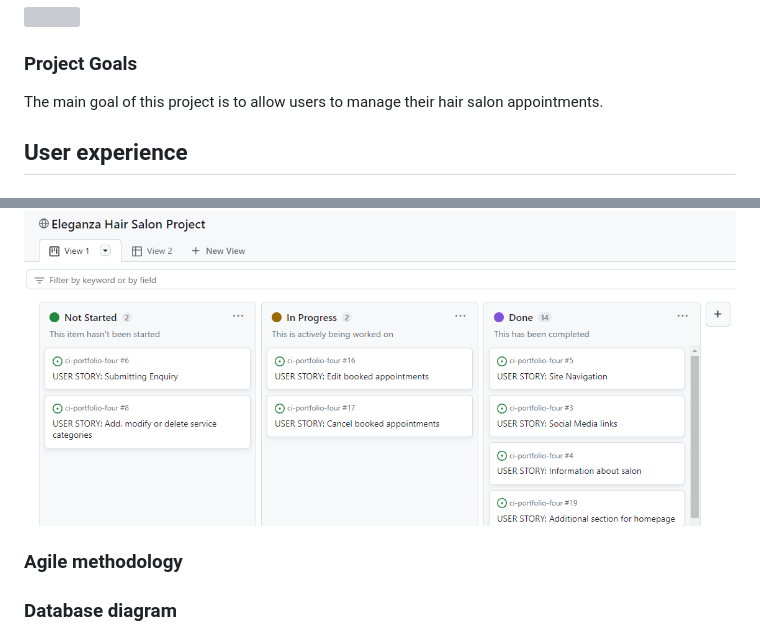
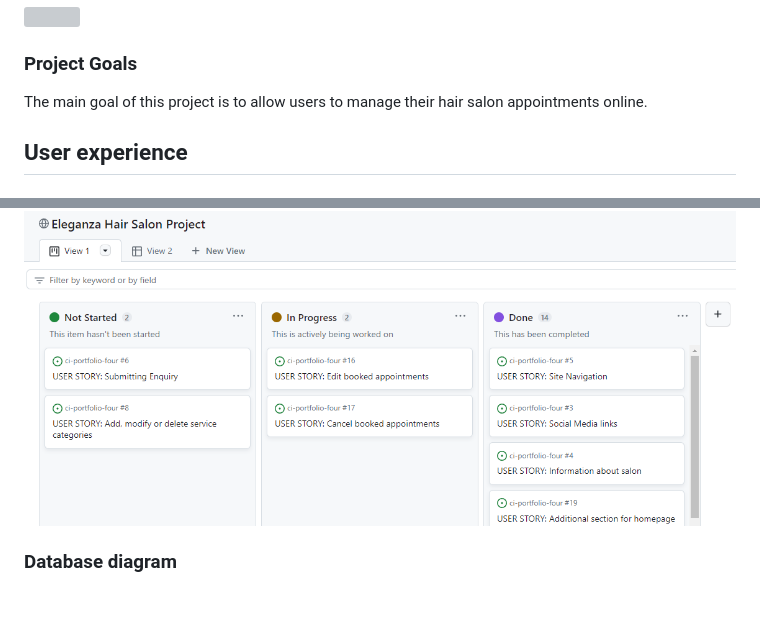
Before and after one commit to ip69719/ci-portfolio-four, a Markdown page: README.md, 2 parts joined by grey strips. GitHub-like rendering; blank space fills up the shorter version; grey boxes are pictures that could not be loaded.

Commit message:
docs: correct typos and add link to project board in README.md

```diff
--- a/README.md
+++ b/README.md
@@ -8,7 +8,7 @@ This project was created for an imaginary hair salon website designed to allow c
 ![](https://github.com/ip69719/ci-portfolio-four/blob/main/django_eleganza/assets/documents/images/responsive_img.png)
 
 ### Project Goals
-The main goal of this project is to allow users to manage their hair salon appointments.
+The main goal of this project is to allow users to manage their hair salon appointments online.
 
 ## User experience
 
@@ -45,7 +45,5 @@ Agile approach has been applied to develop this application. GitHub projects boa
 
 ![](https://github.com/ip69719/ci-portfolio-four/blob/main/django_eleganza/assets/documents/kanban_board.png)
-
-### Agile methodology
 
 ### Database diagram
 
```
Also changed, not shown: other parts of README.md (+1 -1 lines).
